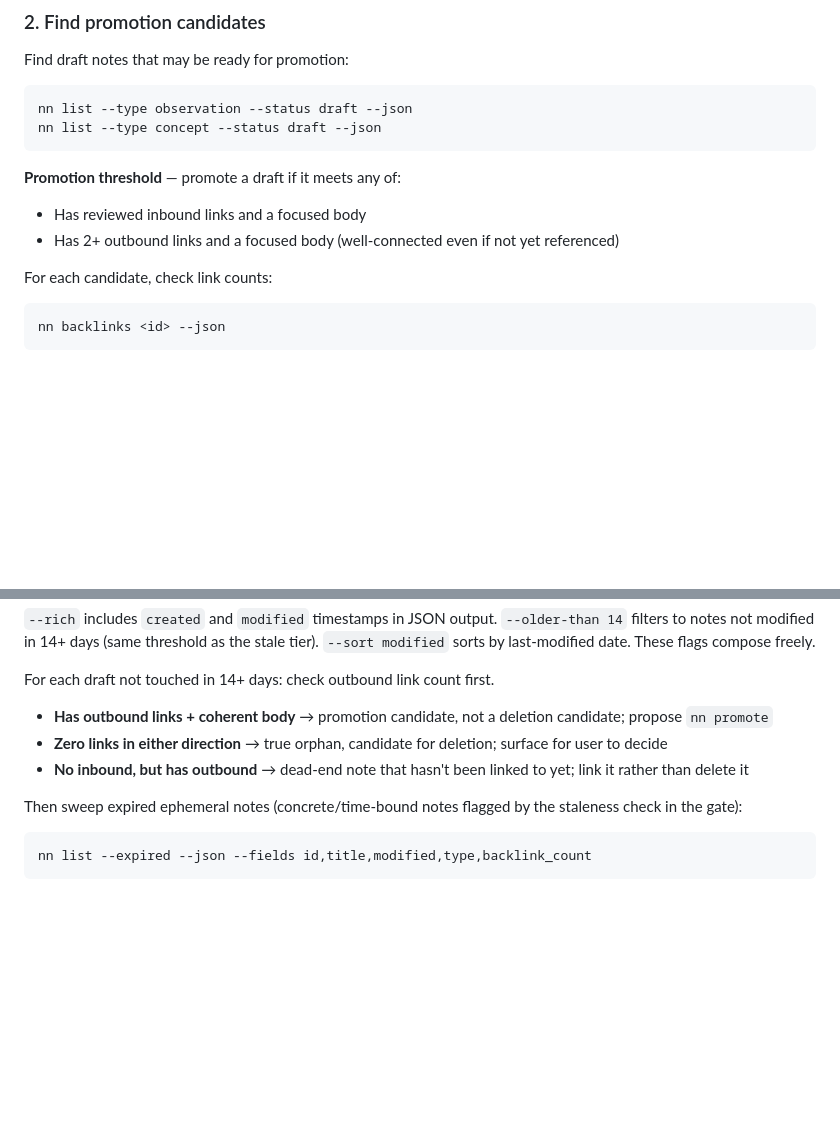
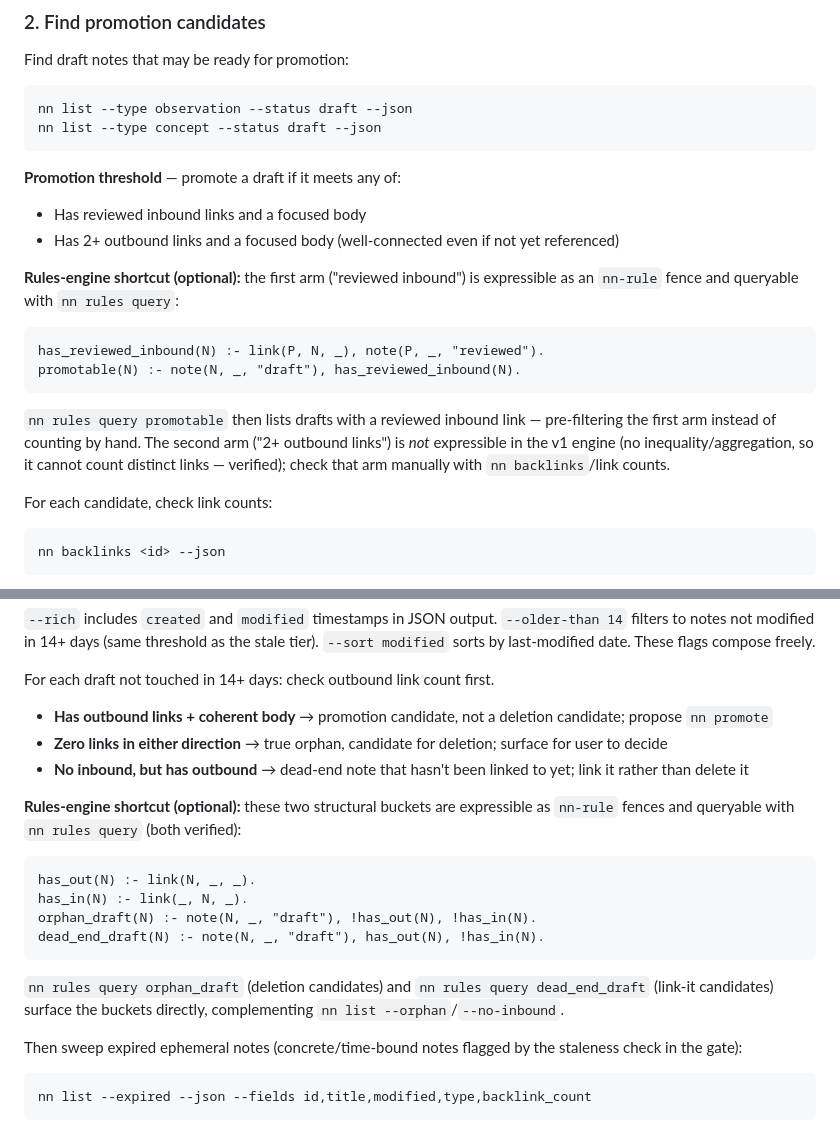
Before and after one commit to jaresty/nn, a Markdown page: skills/nn-session-debrief/SKILL.md, 2 parts joined by grey strips. Rendered like a GitHub page; blank space fills up the shorter version.

Commit message:
docs(debrief): reference rules-engine queries in promotion + health sweeps
Point nn-session-debrief Step 2 and Step 5 at nn rules query for the
structural checks the v1 engine can express: promotable (draft with a
reviewed inbound link), orphan_draft, and dead_end_draft. Note explicitly
that the "2+ outbound links" promotion arm is NOT expressible in v1 (no
inequality/aggregation) and must stay a manual link-count check.

Co-Authored-By: Claude Opus 4.8 <noreply@anthropic.com>

````diff
--- a/skills/nn-session-debrief/SKILL.md
+++ b/skills/nn-session-debrief/SKILL.md
@@ -111,6 +111,15 @@ nn list --type concept --status draft --json
 **Promotion threshold** — promote a draft if it meets any of:
 - Has reviewed inbound links and a focused body
 - Has 2+ outbound links and a focused body (well-connected even if not yet referenced)
+
+**Rules-engine shortcut (optional):** the first arm ("reviewed inbound") is expressible as an `nn-rule` fence and queryable with `nn rules query`:
+
+```nn-rule
+has_reviewed_inbound(N) :- link(P, N, _), note(P, _, "reviewed").
+promotable(N) :- note(N, _, "draft"), has_reviewed_inbound(N).
+```
+
+`nn rules query promotable` then lists drafts with a reviewed inbound link — pre-filtering the first arm instead of counting by hand. The second arm ("2+ outbound links") is *not* expressible in the v1 engine (no inequality/aggregation, so it cannot count distinct links — verified); check that arm manually with `nn backlinks`/link counts.
 
 For each candidate, check link counts:
 
@@ -240,6 +249,17 @@ For each draft not touched in 14+ days: check outbound link count first.
 - **Zero links in either direction** → true orphan, candidate for deletion; surface for user to decide
 - **No inbound, but has outbound** → dead-end note that hasn't been linked to yet; link it rather than delete it
 
+**Rules-engine shortcut (optional):** these two structural buckets are expressible as `nn-rule` fences and queryable with `nn rules query` (both verified):
+
+```nn-rule
+has_out(N) :- link(N, _, _).
+has_in(N) :- link(_, N, _).
+orphan_draft(N) :- note(N, _, "draft"), !has_out(N), !has_in(N).
+dead_end_draft(N) :- note(N, _, "draft"), has_out(N), !has_in(N).
+```
+
+`nn rules query orphan_draft` (deletion candidates) and `nn rules query dead_end_draft` (link-it candidates) surface the buckets directly, complementing `nn list --orphan`/`--no-inbound`.
+
 Then sweep expired ephemeral notes (concrete/time-bound notes flagged by the staleness check in the gate):
 
 ```
````
